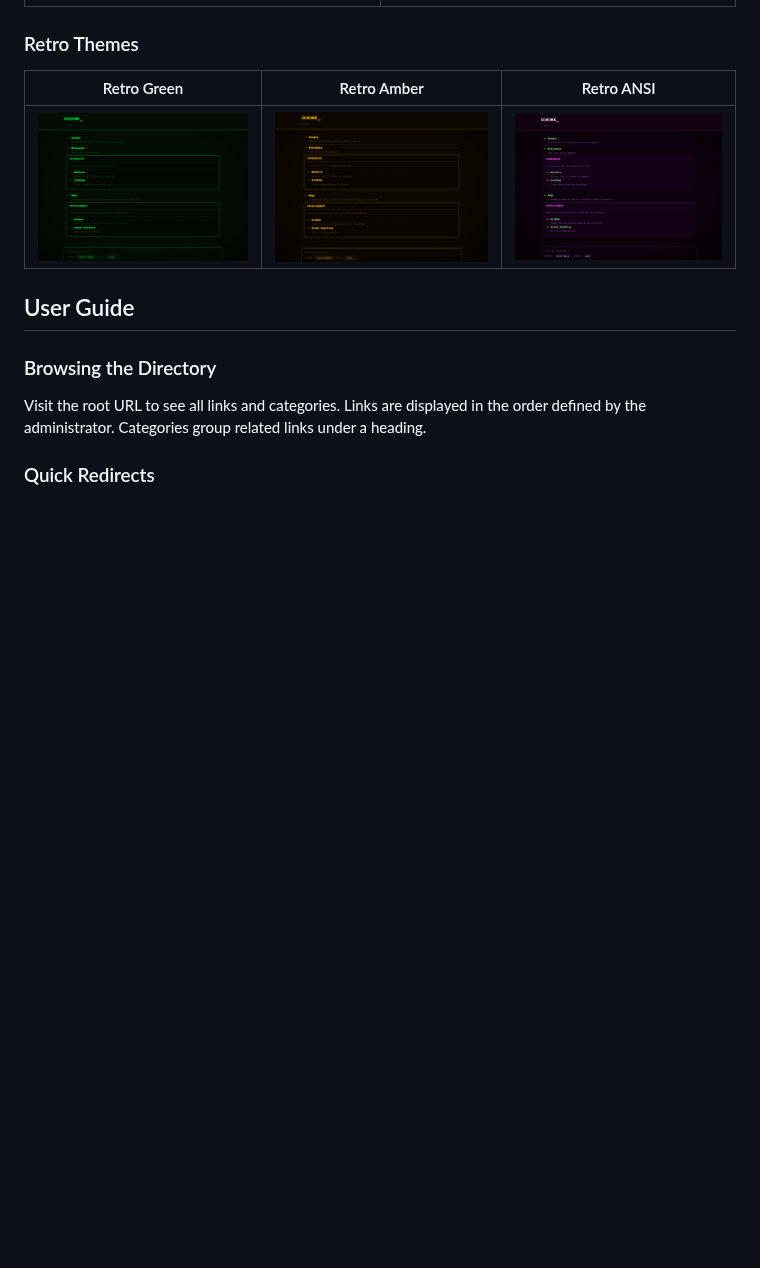
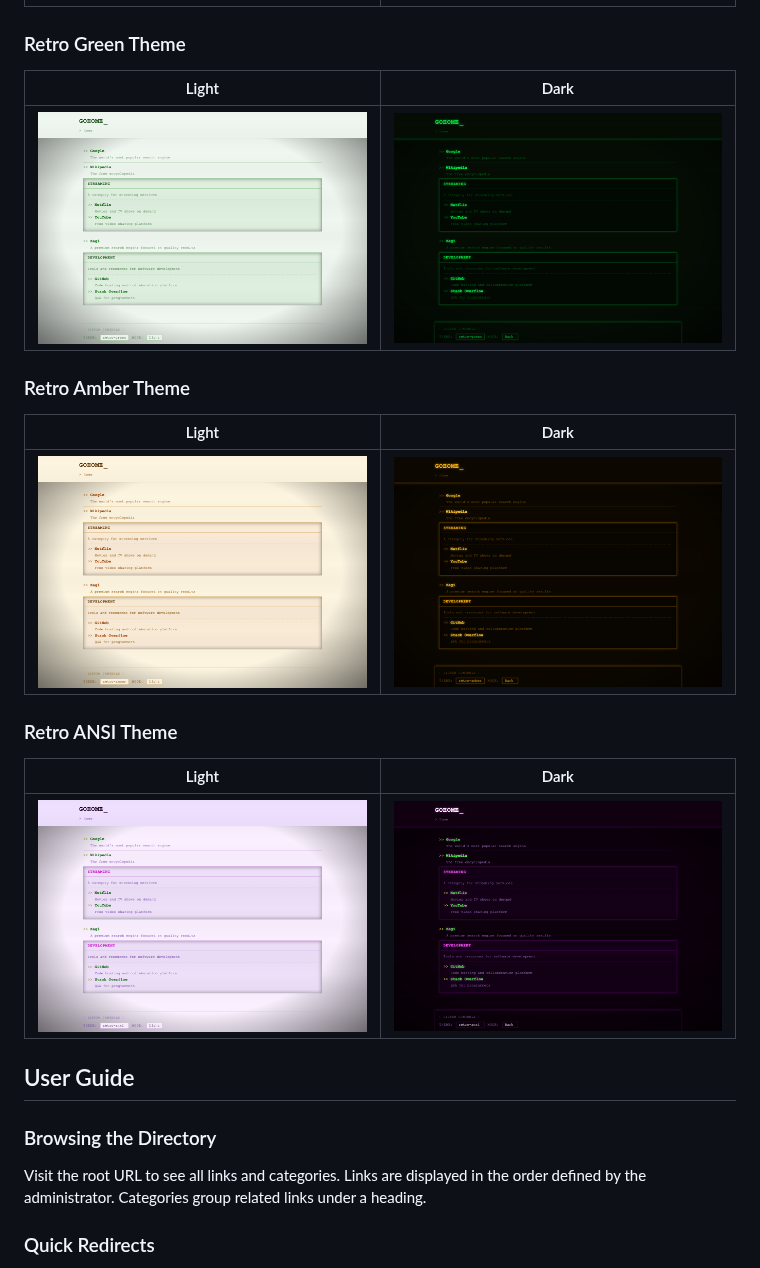
Before and after one commit to daftdoki/GoHome, a Markdown page: README.md, the part around the change. Rendered like a GitHub page; pictures changed too: docs/screenshots/retro-amber-light.png (added), docs/screenshots/retro-ansi-light.png (added), docs/screenshots/retro-green-light.png (added); blank space fills up the shorter version.

```diff
--- a/README.md
+++ b/README.md
@@ -32,11 +32,23 @@ uv run python -m gohome sample_config/
 | --- | --- |
 | ![Default theme, light mode](docs/screenshots/default-light.png) | ![Default theme, dark mode](docs/screenshots/default-dark.png) |
 
-### Retro Themes
+### Retro Green Theme
 
-| Retro Green | Retro Amber | Retro ANSI |
-| --- | --- | --- |
-| ![Retro green phosphor theme](docs/screenshots/retro-green.png) | ![Retro amber phosphor theme](docs/screenshots/retro-amber.png) | ![Retro ANSI terminal theme](docs/screenshots/retro-ansi.png) |
+| Light | Dark |
+| --- | --- |
+| ![Retro green phosphor theme, light mode](docs/screenshots/retro-green-light.png) | ![Retro green phosphor theme, dark mode](docs/screenshots/retro-green-dark.png) |
+
+### Retro Amber Theme
+
+| Light | Dark |
+| --- | --- |
+| ![Retro amber phosphor theme, light mode](docs/screenshots/retro-amber-light.png) | ![Retro amber phosphor theme, dark mode](docs/screenshots/retro-amber-dark.png) |
+
+### Retro ANSI Theme
+
+| Light | Dark |
+| --- | --- |
+| ![Retro ANSI terminal theme, light mode](docs/screenshots/retro-ansi-light.png) | ![Retro ANSI terminal theme, dark mode](docs/screenshots/retro-ansi-dark.png) |
 
 ## User Guide
 
```
Also changed, not shown: docs/screenshots/retro-amber-dark.png (renamed from docs/screenshots/retro-amber.png), docs/screenshots/retro-ansi-dark.png (renamed from docs/screenshots/retro-ansi.png), docs/screenshots/retro-green-dark.png (renamed from docs/screenshots/retro-green.png), 1 other file.
